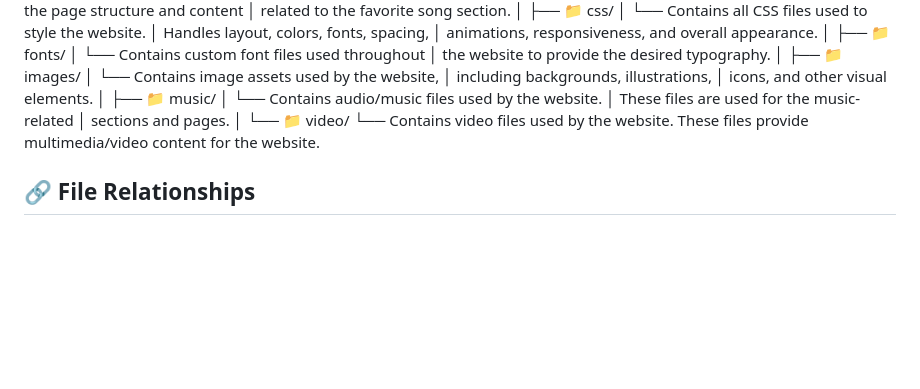
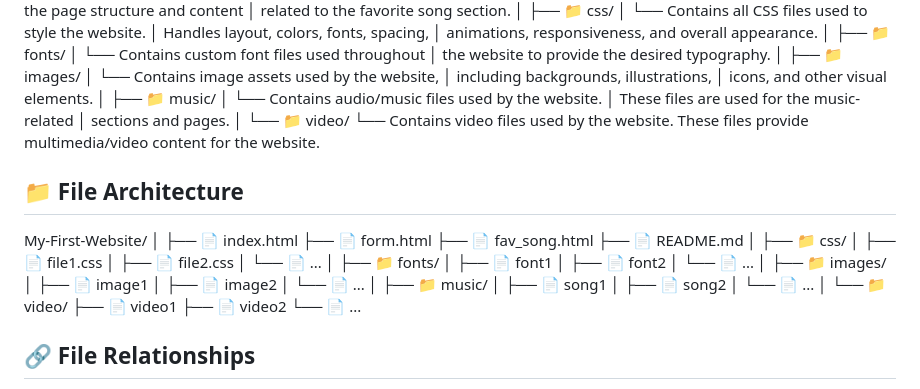
Before and after one commit to Priyanshu-Rawat-Entropy/My-First-Website, a Markdown page: README.md, the part around the change. GitHub-like rendering; blank space fills up the shorter version.

Commit message:
Update README.md
Architecture

```diff
--- a/README.md
+++ b/README.md
@@ -70,6 +70,40 @@ My-First-Website/
         These files provide multimedia/video content
         for the website.
 
+## 📁 File Architecture
+
+My-First-Website/
+│
+├── 📄 index.html
+├── 📄 form.html
+├── 📄 fav_song.html
+├── 📄 README.md
+│
+├── 📁 css/
+│   ├── 📄 file1.css
+│   ├── 📄 file2.css
+│   └── 📄 ...
+│
+├── 📁 fonts/
+│   ├── 📄 font1
+│   ├── 📄 font2
+│   └── 📄 ...
+│
+├── 📁 images/
+│   ├── 📄 image1
+│   ├── 📄 image2
+│   └── 📄 ...
+│
+├── 📁 music/
+│   ├── 📄 song1
+│   ├── 📄 song2
+│   └── 📄 ...
+│
+└── 📁 video/
+    ├── 📄 video1
+    ├── 📄 video2
+    └── 📄 ...
+
 ## 🔗 File Relationships
 
 * index.html → Main entry point of the website.
```
